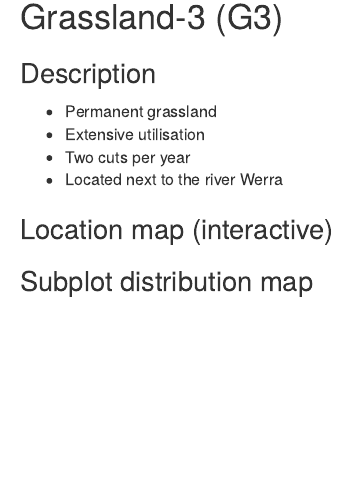
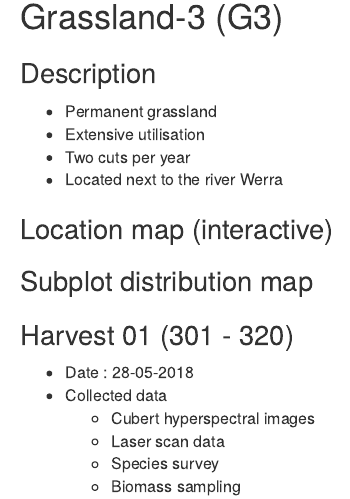
Before and after one commit to jmatics/grassland_2018, an R Markdown document (content/post/field_sites/2018-04-19-g3.Rmd): the page in a window 1100 px wide, from 140 px down. Rendered offline with R 4.5, knitr and Pandoc, with nearby package versions; the code chunks are not run, so their results and figures are left out.

Commit message:
G3 field work added.

````diff
--- a/content/post/field_sites/2018-04-19-g3.Rmd
+++ b/content/post/field_sites/2018-04-19-g3.Rmd
@@ -99,3 +99,13 @@ ggplot() +
         plot.subtitle = element_text(face = "bold", size = 14)) +
   coord_fixed()
 ```
+
+
+### Harvest 01 (301 - 320)
+
+* Date : 28-05-2018
+* Collected data
+    + Cubert hyperspectral images
+    + Laser scan data
+    + Species survey
+    + Biomass sampling
````
Also changed, not shown: content/post/field_sites/2018-04-19-g3.html, 9 other files.
